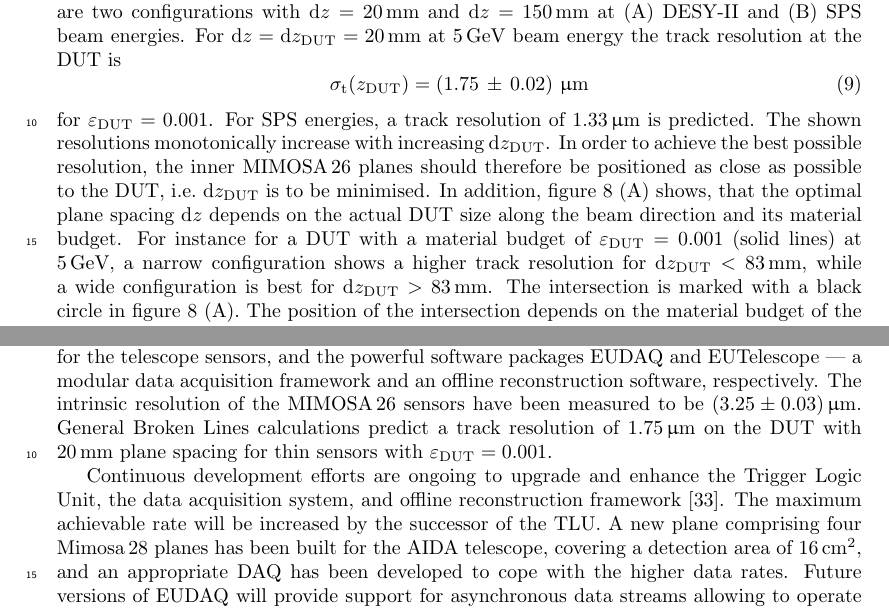
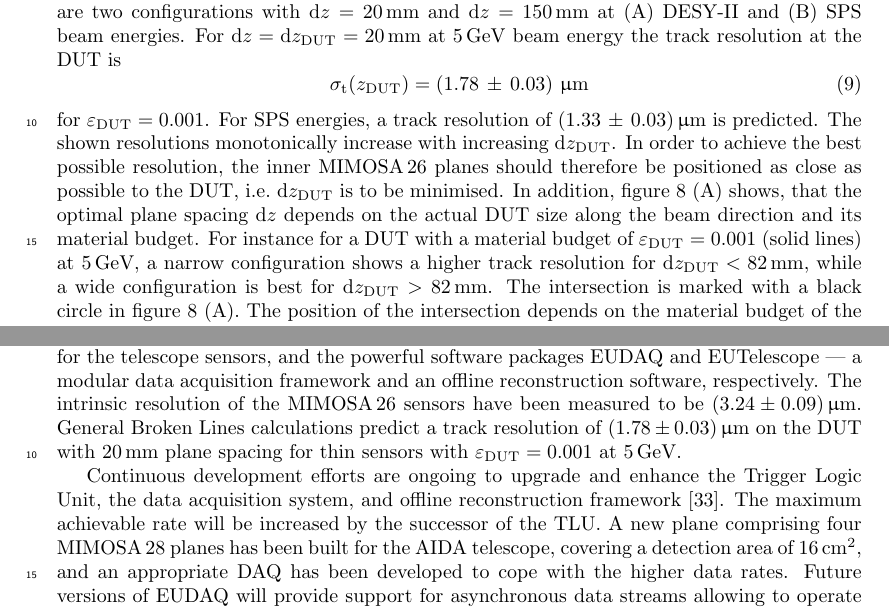
Before and after one commit to beam-telescopes/StatusTelescope2015-Paper, a LaTeX paper (main.tex, which reads content/conclusion.tex, content/track_resolution.tex): two parts of pages 14 and 16 of 18, joined at a grey line, cut so that both start at the same text. Compiled offline with pdfLaTeX.

Commit message:
My last comments for now

```diff
--- a/content/conclusion.tex
+++ b/content/conclusion.tex
@@ -6,12 +6,12 @@ In this work the $\eudet$-type beam telescopes have been described and their per
 The highly flexible and versatile $\eudet$-type beam telescopes come with a Trigger Logic Unit with time stamping capabilities and a clearly defined interface for an integration of user data acquisition systems.
 It is complemented by a data acquisition system for the telescope sensors, and the powerful software packages $\eudaq$ and $\EUTelescope$
  ---  a modular data acquisition framework and an offline reconstruction software, respectively.
-The intrinsic resolution of the $\Mimosa$ sensors have been measured to be $(3.25 \pm 0.03)\,\upmu\meter$.
-General Broken Lines calculations predict a track resolution of $1.75\,\upmu\meter$ on the DUT with 20\,mm plane spacing for thin sensors with $\epsdut = 0.001$.
+The intrinsic resolution of the $\Mimosa$ sensors have been measured to be $(3.24 \pm 0.09)\,\upmu\meter$.
+General Broken Lines calculations predict a track resolution of $(1.78 \pm 0.03)\,\upmu\meter$ on the DUT with 20\,mm plane spacing for thin sensors with $\epsdut = 0.001$ at 5\,GeV.
 
 Continuous development efforts are ongoing to upgrade and enhance the Trigger Logic Unit, the data acquisition system, and offline reconstruction framework~\cite{ref:tipp2014_eudaq}.
 The maximum achievable rate will be increased by the successor of the TLU.
-A new plane comprising four Mimosa\,28 planes has been built for the AIDA telescope, covering a detection area of $16\,\centi\meter^2$, and an appropriate DAQ has been developed to cope with the higher data rates.
+A new plane comprising four MIMOSA\,28 planes has been built for the AIDA telescope, covering a detection area of $16\,\centi\meter^2$, and an appropriate DAQ has been developed to cope with the higher data rates.
 %This is only possible with the implementation of parallel data streams for the telescope planes and the DUT, which will be available with \eudaq\,{2.0},
 % which will incorporate a new event format supporting multiple triggers per $\Mimosa$ read-out frame.
 Future versions of \eudaq\ will provide support for asynchronous data streams allowing to operate certain devices at a much higher trigger frequency than others
--- a/content/track_resolution.tex
+++ b/content/track_resolution.tex
@@ -464,18 +464,18 @@ The track resolution at the DUT for four different DUT material budgets $\epsdut
 Exemplified are two configurations with $\dz = 20\,\milli\meter$ and $\dz = 150\,\milli\meter$ at (A) DESY-II and (B) SPS beam energies.
 For $\dz = \dzdut = 20\,\milli\meter$ at 5\,GeV beam energy the track resolution at the DUT is
 \begin{equation}
- \sigmat(\zdut) = \left( 1.75\,\pm\,0.02\right)\,\upmu\meter
+ \sigmat(\zdut) = \left( 1.78\,\pm\,0.03\right)\,\upmu\meter %1.81435 1.7846 1.75478. at SPS 1.32393 1.35824 1.28967
 \end{equation}
 
 \noindent
 for $\epsdut = 0.001$.
 %The uncertainty originates from an assumed uncertainties of 5\,\% on the beam energy and 10\,\% on the material budget.
-For SPS energies, a track resolution of $1.33\,\upmu\meter$ is predicted.
+For SPS energies, a track resolution of $(1.33\,\pm\,0.03)\,\upmu\meter$ is predicted.
 The shown resolutions monotonically increase with increasing $\dzdut$.
 In order to achieve the best possible resolution, the inner $\Mimosa$ planes should therefore be positioned as close as possible to the DUT, i.e.~$\dzdut$ is to be minimised.
 In addition, figure~\ref{fig:CalcResos_dzdut}~(A) shows, that the optimal plane spacing $\dz$ depends on the actual DUT size along the beam direction and its material budget.
-For instance for a DUT with a material budget of $\epsdut = 0.001$ (solid lines) at 5\,GeV, a narrow configuration shows a higher track resolution for $\dzdut < 83\,\milli\meter$,
- while a wide configuration is best for $\dzdut > 83\,\milli\meter$.
+For instance for a DUT with a material budget of $\epsdut = 0.001$ (solid lines) at 5\,GeV, a narrow configuration shows a higher track resolution for $\dzdut < 82\,\milli\meter$,
+ while a wide configuration is best for $\dzdut > 82\,\milli\meter$. %actually 82.something
 The intersection is marked with a black circle in figure~\ref{fig:CalcResos_dzdut}~(A).
 The position of the intersection depends on the material budget of the DUT $\epsdut$ and shifts to smaller $\dzdut$ with increasing material budget.
 %A DUT with a material budget of $\eps$
```
Also changed, not shown: content/dutintegration.tex (+4 -4 lines), main.tex (+2 -2 lines), content/track_resolution.tex (6 more changed lines).
